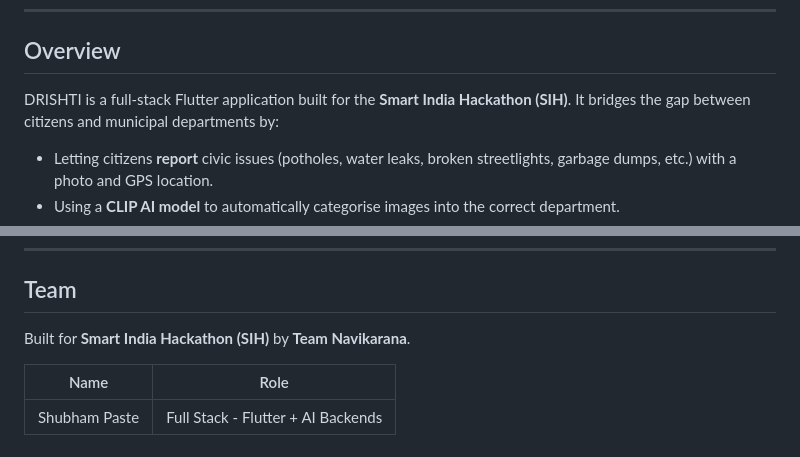
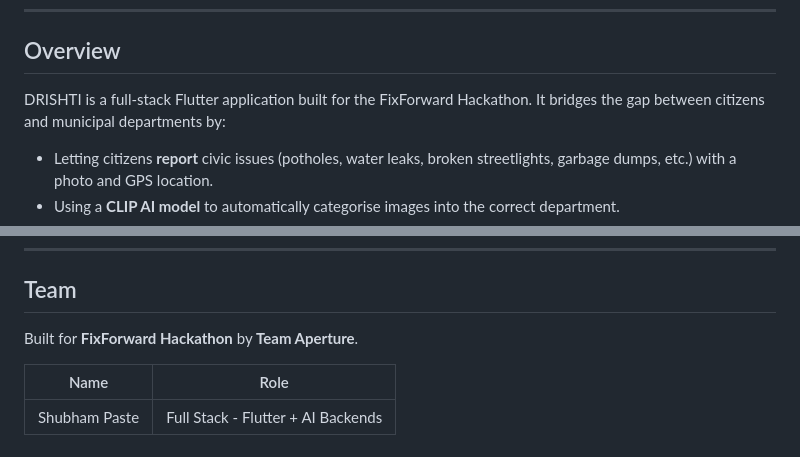
Before and after one commit to shub404/DRISHTI, a Markdown page: README.md, 2 parts joined by grey strips. Drawn GitHub-style.

Commit message:
final commit
Updated the project description and team information in README.md.

```diff
--- a/README.md
+++ b/README.md
@@ -26,7 +26,7 @@
 
 ## Overview
 
-DRISHTI is a full-stack Flutter application built for the **Smart India Hackathon (SIH)**. It bridges the gap between citizens and municipal departments by:
+DRISHTI is a full-stack Flutter application built for the FixForward Hackathon. It bridges the gap between citizens and municipal departments by:
 
 - Letting citizens **report** civic issues (potholes, water leaks, broken streetlights, garbage dumps, etc.) with a photo and GPS location.
 - Using a **CLIP AI model** to automatically categorise images into the correct department.
@@ -304,7 +304,7 @@ Verify a citizen's identity during login. Runs liveness check + 128-dim face com
 
 ## Team
 
-Built for **Smart India Hackathon (SIH)** by **Team Navikarana**.
+Built for **FixForward Hackathon** by **Team Aperture**.
 
 | Name | Role |
 |---|---|
```
